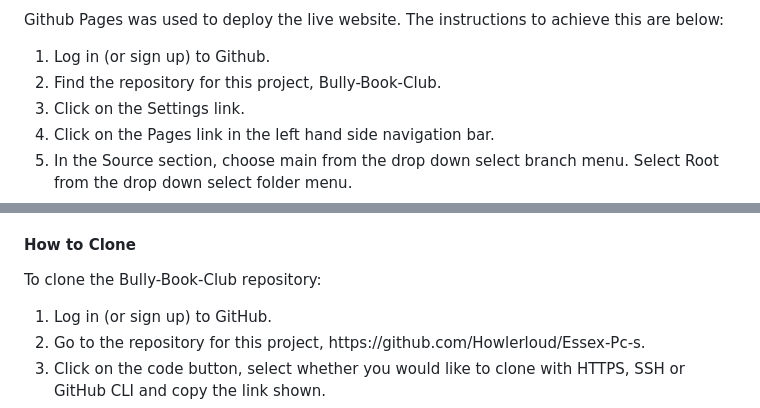
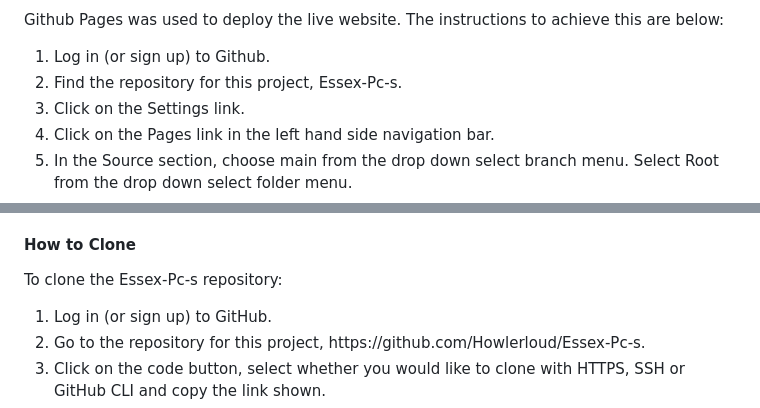
Before and after one commit to Howlerloud/Essex-Pc-s, a Markdown page: README.md, 2 parts joined by grey strips. Rendered like a GitHub page.

Commit message:
Fixed spelling in readme

```diff
--- a/README.md
+++ b/README.md
@@ -122,7 +122,7 @@ A website to help people who want to build or buy a new pc
    <p>Github Pages was used to deploy the live website. The instructions to achieve this are below:</p>
 <ol>
   <li>Log in (or sign up) to Github.</li>
-  <li>Find the repository for this project, Bully-Book-Club.</li>
+  <li>Find the repository for this project, Essex-Pc-s.</li>
   <li>Click on the Settings link.</li>
   <li>Click on the Pages link in the left hand side navigation bar.</li>
   <li>In the Source section, choose main from the drop down select branch menu. Select Root from the drop down select folder menu.</li>
@@ -137,7 +137,7 @@ A website to help people who want to build or buy a new pc
   <li>Click the Fork button in the top right corner.</li>
   </ol>
 <h4>How to Clone</h4>
-<p>To clone the Bully-Book-Club repository:</p>
+<p>To clone the Essex-Pc-s repository:</p>
 <ol>
   <li>Log in (or sign up) to GitHub.</li>
   <li>Go to the repository for this project, https://github.com/Howlerloud/Essex-Pc-s.</li>
```
